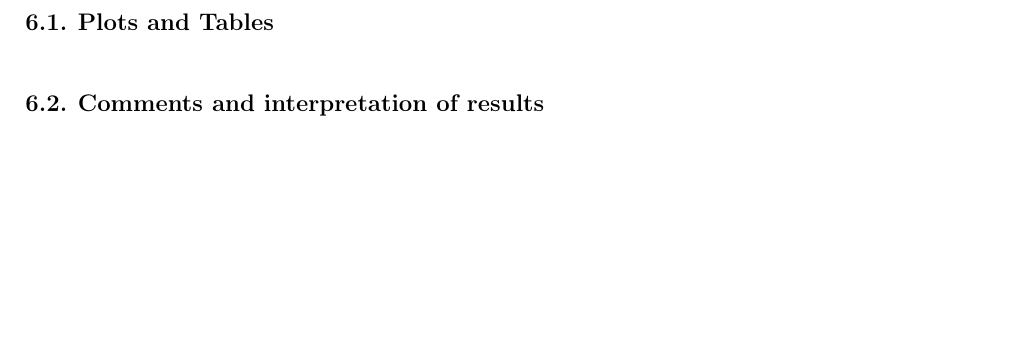
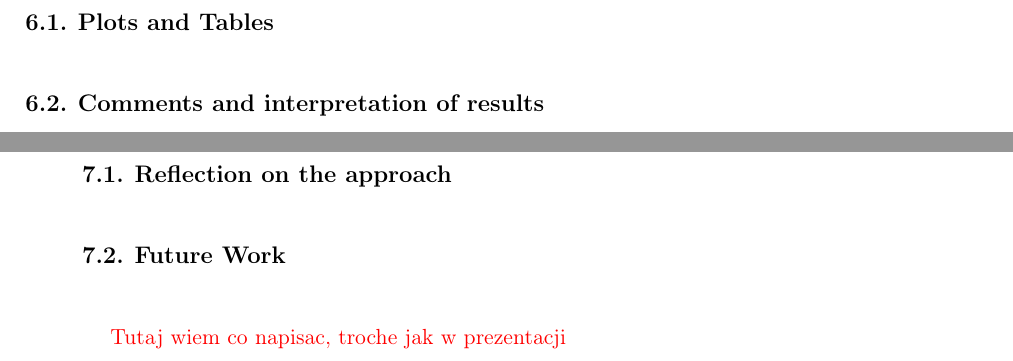
Before and after one commit to AntoniKingston/gipsDAInzynierka, a LaTeX thesis (thesis/thesis/thesis-en.tex): part of page 13 of 19 before the commit and two parts of pages 14 and 15 of 21 after it, the two joined at a grey line, cut so that both start at the same text, the shorter picture padded with empty space. Compiled offline with pdfLaTeX.

Commit message:
conclusion chapter init

```diff
--- a/thesis/thesis/thesis-en.tex
+++ b/thesis/thesis/thesis-en.tex
@@ -325,6 +325,13 @@ This \TeX~file is to be compiled with pdfLaTeX (it's just quick build in TeXMake
 
 \section{Comments and interpretation of results}
 
+\chapter{Conclusion and Discussion}
+
+\section{Reflection on the approach}
+
+\section{Future Work}
+\textcolor{red}{Tutaj wiem co napisac, troche jak w prezentacji}
+
 \chapter{Division of Work}
 \textcolor{red}{mozna tabelke z prezentacji ogarnac}
 
```
